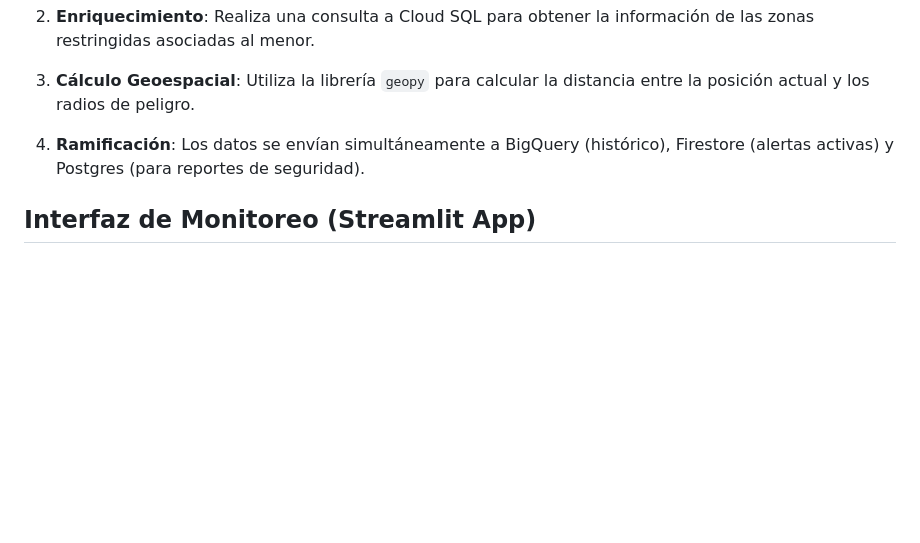
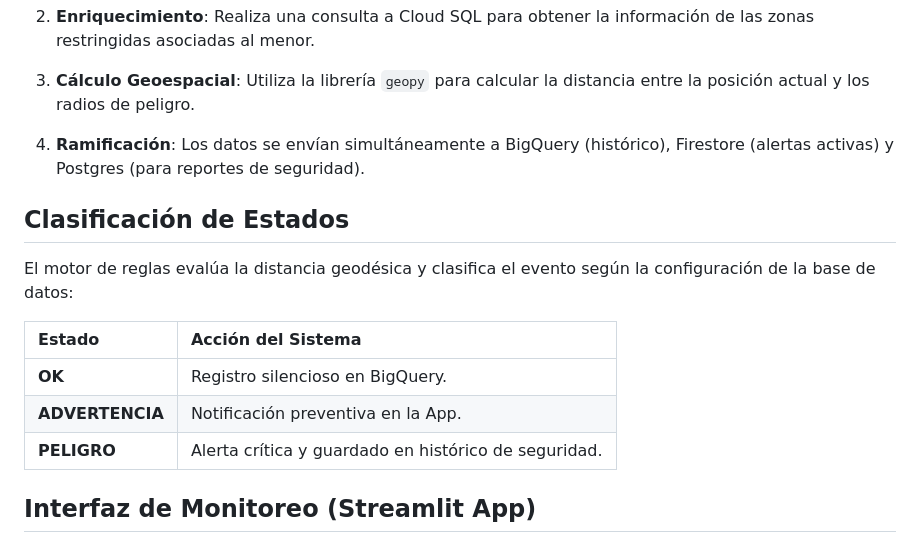
Before and after one commit to JaviPlazaRosique/Data_Project_2, a Markdown page: README.md, the part around the change. Rendered like a GitHub page; blank space fills up the shorter version.

Commit message:
Clasificación de Estados

```diff
--- a/README.md
+++ b/README.md
@@ -108,6 +108,16 @@ El pipeline de procesamiento está desarrollado en **Apache Beam** y se ejecuta
 
 4. **Ramificación**: Los datos se envían simultáneamente a BigQuery (histórico), Firestore (alertas activas) y Postgres (para reportes de seguridad).
 
+## Clasificación de Estados
+
+El motor de reglas evalúa la distancia geodésica y clasifica el evento según la configuración de la base de datos:
+
+| Estado | Acción del Sistema |
+| :--- | :--- |
+| **OK** | Registro silencioso en BigQuery. |
+| **ADVERTENCIA** | Notificación preventiva en la App. |
+| **PELIGRO** | Alerta crítica y guardado en histórico de seguridad. |
+
 ## Interfaz de Monitoreo (Streamlit App)
 
 La plataforma incluye una aplicación web desarrollada con **Streamlit**, diseñada para que los padres y tutores puedan interactuar con el sistema de seguridad de forma intuitiva.
```
